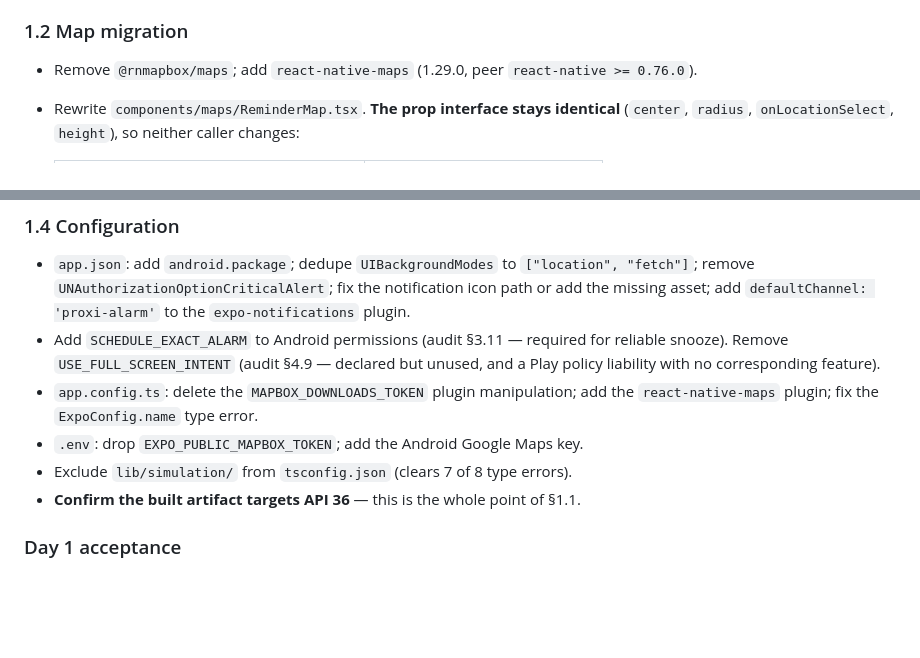
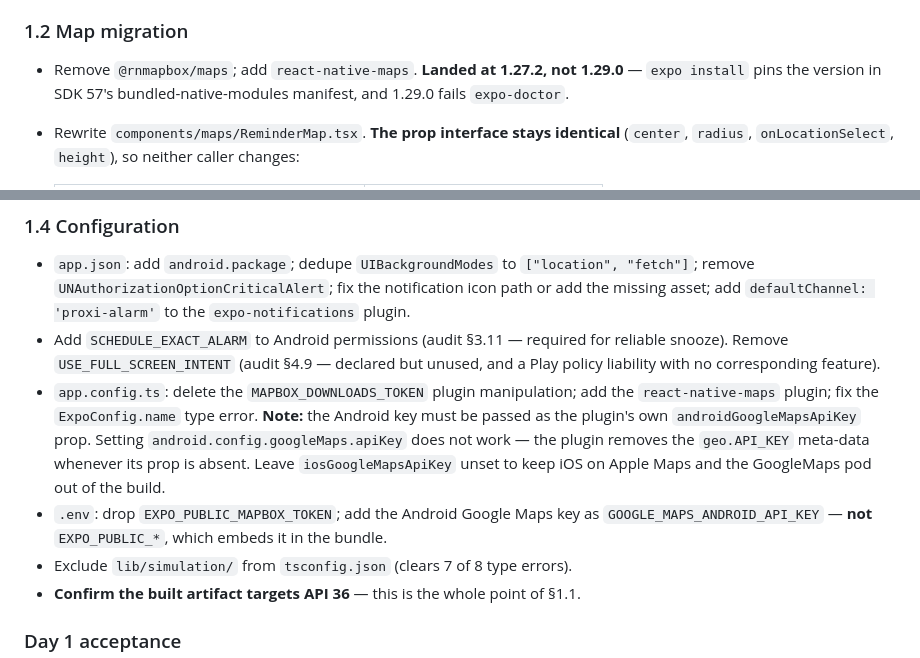
Before and after one commit to Justdan111/proxi-app, a Markdown page: LAUNCH_PLAN.md, 2 parts joined by grey strips. GitHub-like rendering; blank space fills up the shorter version.

```diff
--- a/LAUNCH_PLAN.md
+++ b/LAUNCH_PLAN.md
@@ -104,7 +104,9 @@ then be its own PR after launch.
 
 ### 1.2 Map migration
 
-- Remove `@rnmapbox/maps`; add `react-native-maps` (1.29.0, peer `react-native >= 0.76.0`).
+- Remove `@rnmapbox/maps`; add `react-native-maps`. **Landed at 1.27.2, not 1.29.0** —
+  `expo install` pins the version in SDK 57's bundled-native-modules manifest, and 1.29.0
+  fails `expo-doctor`.
 - Rewrite `components/maps/ReminderMap.tsx`. **The prop interface stays identical**
   (`center`, `radius`, `onLocationSelect`, `height`), so neither caller changes:
 
@@ -154,7 +156,12 @@ Mapbox `fetch` calls in `app/location-picker.tsx` (lines 997, 1016, 1047).
   policy liability with no corresponding feature).
 - `app.config.ts`: delete the `MAPBOX_DOWNLOADS_TOKEN` plugin manipulation; add the
   `react-native-maps` plugin; fix the `ExpoConfig.name` type error.
-- `.env`: drop `EXPO_PUBLIC_MAPBOX_TOKEN`; add the Android Google Maps key.
+  **Note:** the Android key must be passed as the plugin's own `androidGoogleMapsApiKey`
+  prop. Setting `android.config.googleMaps.apiKey` does not work — the plugin removes the
+  `geo.API_KEY` meta-data whenever its prop is absent. Leave `iosGoogleMapsApiKey` unset
+  to keep iOS on Apple Maps and the GoogleMaps pod out of the build.
+- `.env`: drop `EXPO_PUBLIC_MAPBOX_TOKEN`; add the Android Google Maps key as
+  `GOOGLE_MAPS_ANDROID_API_KEY` — **not** `EXPO_PUBLIC_*`, which embeds it in the bundle.
 - Exclude `lib/simulation/` from `tsconfig.json` (clears 7 of 8 type errors).
 - **Confirm the built artifact targets API 36** — this is the whole point of §1.1.
 
```
Also changed, not shown: AUDIT_REPORT.md (+19 -2 lines), SESSION_LOG.md (+54 -1 lines).
